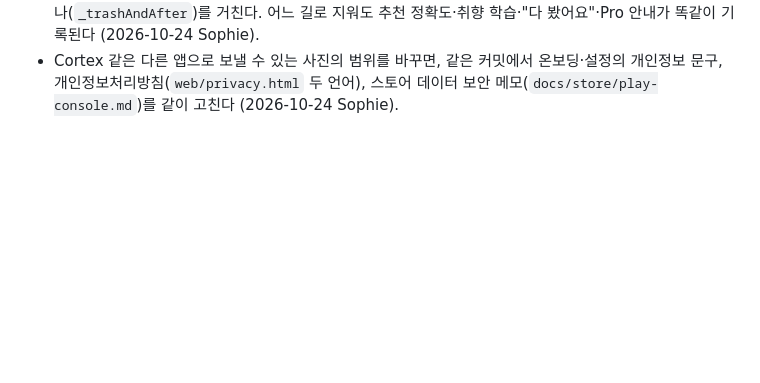
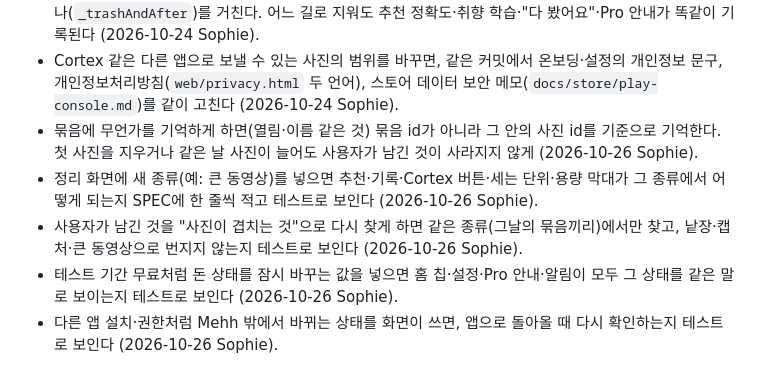
Before and after one commit to LetsBeLikeSophie/Mehh, a Markdown page: CLAUDE.md, the part around the change. Drawn GitHub-style; blank space fills up the shorter version.

Commit message:
규칙 r1~r5: 사진 기준 기억, 새 종류 따라오는 것, 겹침 찾기 같은 종류만, 돈 상태 같은 말, 돌아올 때 다시 확인
2026-10-26 결정 페이지에서 Sophie가 모두 "네".

Co-Authored-By: Claude Opus 5.5 <noreply@anthropic.com>

```diff
--- a/CLAUDE.md
+++ b/CLAUDE.md
@@ -22,3 +22,8 @@
 - 화면 문구는 코드에 직접 쓰지 않고 `lib/l10n/app_ko.arb`·`app_en.arb`에 키로 넣어 `context.l.키`로 쓴다(두 파일 같이 고친다). 문장을 조각내 이어붙이지 말고 숫자·이름은 자리표시자(`{count}`)로, 장수는 영어 단수·복수(`plural`)로. 날짜·시간은 `logic/format.dart`(언어별 형식)로만 만든다. 왼쪽·오른쪽 여백은 나중의 오른쪽→왼쪽 언어를 위해 가능하면 `EdgeInsetsDirectional`로.
 - 사진을 휴대폰 휴지통으로 보내는 길(버튼·손동작·다른 앱 연동)은 새로 만들어도 정리 화면의 보내기 함수 하나(`_trashAndAfter`)를 거친다. 어느 길로 지워도 추천 정확도·취향 학습·"다 봤어요"·Pro 안내가 똑같이 기록된다 (2026-10-24 Sophie).
 - Cortex 같은 다른 앱으로 보낼 수 있는 사진의 범위를 바꾸면, 같은 커밋에서 온보딩·설정의 개인정보 문구, 개인정보처리방침(`web/privacy.html` 두 언어), 스토어 데이터 보안 메모(`docs/store/play-console.md`)를 같이 고친다 (2026-10-24 Sophie).
+- 묶음에 무언가를 기억하게 하면(열림·이름 같은 것) 묶음 id가 아니라 그 안의 사진 id를 기준으로 기억한다. 첫 사진을 지우거나 같은 날 사진이 늘어도 사용자가 남긴 것이 사라지지 않게 (2026-10-26 Sophie).
+- 정리 화면에 새 종류(예: 큰 동영상)를 넣으면 추천·기록·Cortex 버튼·세는 단위·용량 막대가 그 종류에서 어떻게 되는지 SPEC에 한 줄씩 적고 테스트로 보인다 (2026-10-26 Sophie).
+- 사용자가 남긴 것을 "사진이 겹치는 것"으로 다시 찾게 하면 같은 종류(그날의 묶음끼리)에서만 찾고, 낱장·캡처·큰 동영상으로 번지지 않는지 테스트로 보인다 (2026-10-26 Sophie).
+- 테스트 기간 무료처럼 돈 상태를 잠시 바꾸는 값을 넣으면 홈 칩·설정·Pro 안내·알림이 모두 그 상태를 같은 말로 보이는지 테스트로 보인다 (2026-10-26 Sophie).
+- 다른 앱 설치·권한처럼 Mehh 밖에서 바뀌는 상태를 화면이 쓰면, 앱으로 돌아올 때 다시 확인하는지 테스트로 보인다 (2026-10-26 Sophie).
```
